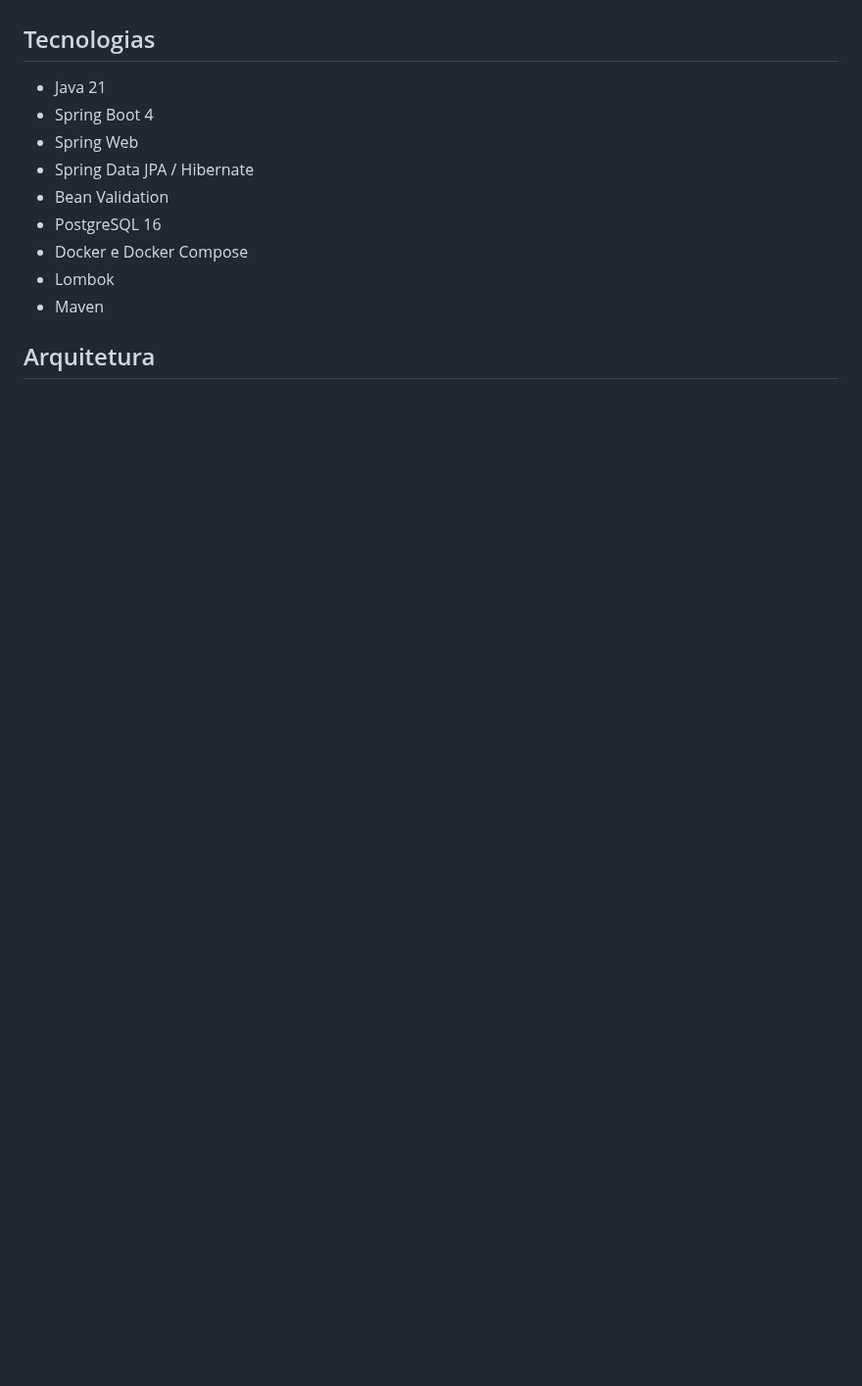
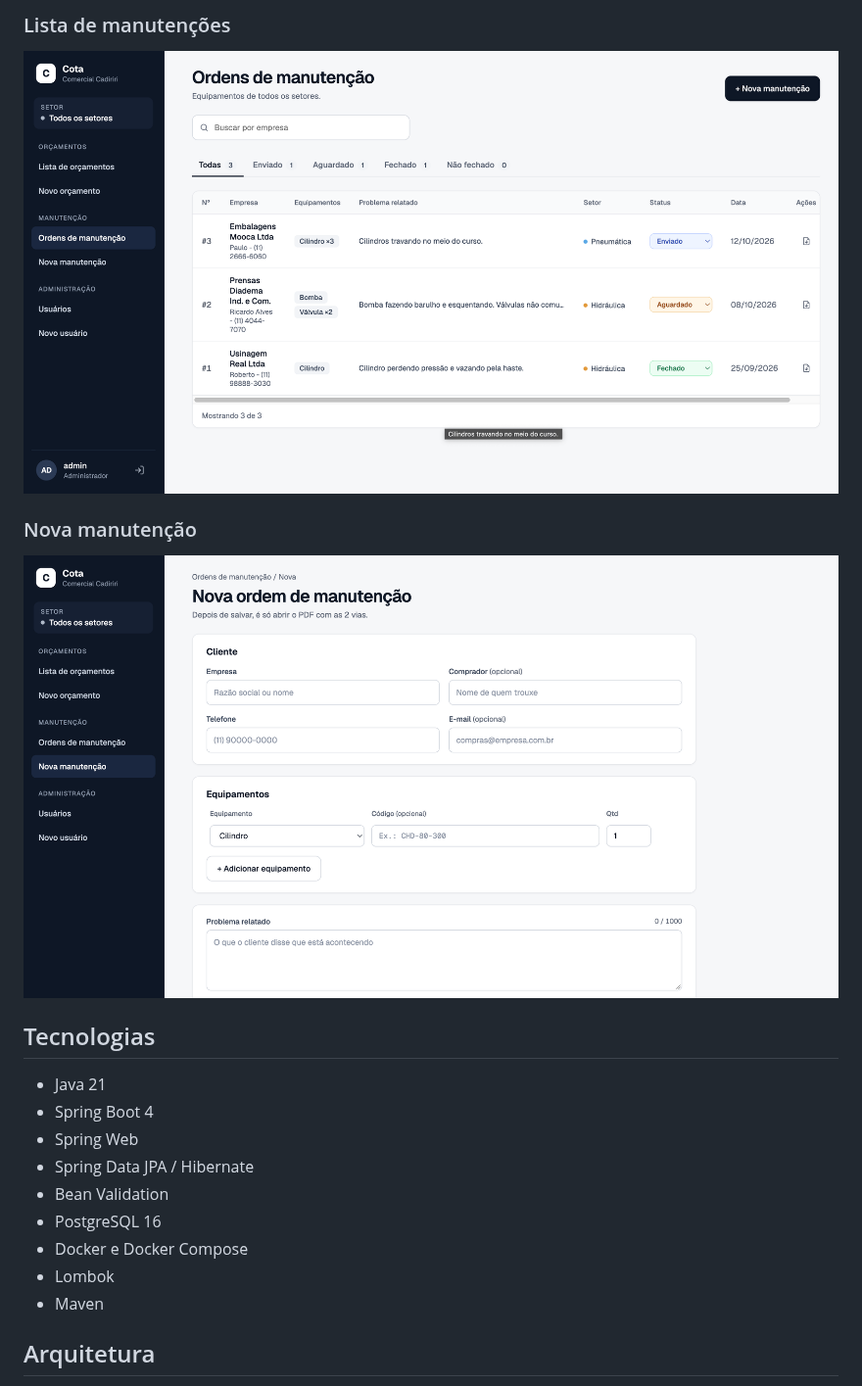
Before and after one commit to samueloliveirz/cota, a Markdown page: README.md, the part around one of its changes. Shown at 98% size. Rendered like a GitHub page; pictures changed too: docs/telas/manutencao.png (added), docs/telas/manutencoes.png (added); blank space fills up the shorter version.

Commit message:
docs: atualiza README e adiciona prints das telas

```diff
--- a/README.md
+++ b/README.md
@@ -27,3 +42,10 @@ O projeto nasceu de uma necessidade real: trabalho como vendedor em uma loja de
+### Lista de manutenções
+
+![Lista de manutenções](docs/telas/manutencoes.png)
+
+### Nova manutenção
+
+![Nova manutenção](docs/telas/manutencao.png)
 
 ## Tecnologias
 
```
Also changed, not shown: other parts of README.md (+15 -0 lines), docs/telas/lista.png (added), docs/telas/login.png (added), docs/telas/orcamento.png (added).
